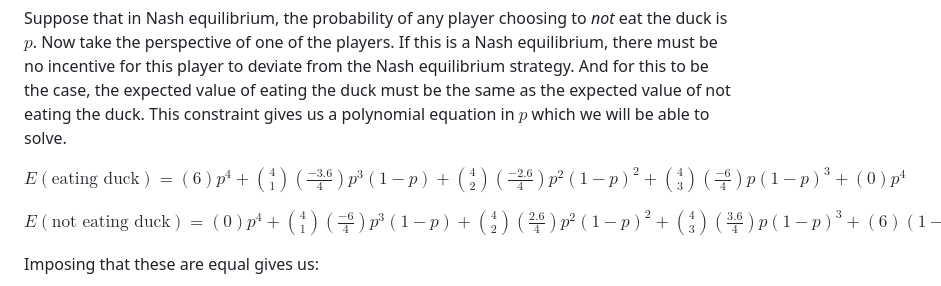
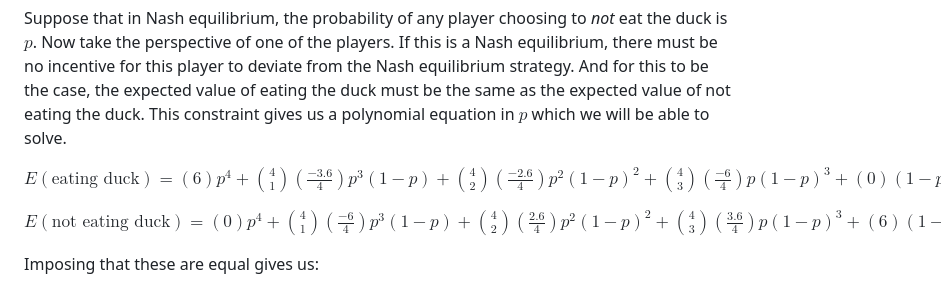
Before and after one commit to tobycrisford/taskmaster_lame_duck, a Markdown page: Readme.md, the part around the change. GitHub-like rendering.

Commit message:
Fixing typo in readme

```diff
--- a/Readme.md
+++ b/Readme.md
@@ -112,7 +112,7 @@ of the players. If this is a Nash equilibrium, there must be no incentive for th
 And for this to be the case, the expected value of eating the duck must be the same as the expected value of not eating the duck. This constraint
 gives us a polynomial equation in $p$ which we will be able to solve.
 
-$E(\text{eating duck}) = (6) p^{4} + {{4}\choose{1}}(\frac{-3.6}{4}) p^3 (1-p) + {{4}\choose{2}} (\frac{-2.6}{4}) p^2 (1-p)^2 + {{4}\choose{3}} (\frac{-6}{4}) p (1-p)^3 + (0) p^4$
+$E(\text{eating duck}) = (6) p^{4} + {{4}\choose{1}}(\frac{-3.6}{4}) p^3 (1-p) + {{4}\choose{2}} (\frac{-2.6}{4}) p^2 (1-p)^2 + {{4}\choose{3}} (\frac{-6}{4}) p (1-p)^3 + (0) (1-p)^4$
 
 $E(\text{not eating duck}) = (0) p^{4} + {{4}\choose{1}} (\frac{-6}{4}) p^3 (1-p) + {{4}\choose{2}} (\frac{2.6}{4}) p^2 (1-p)^2 + {{4}\choose{3}} (\frac{3.6}{4}) p (1 - p)^3 + (6) (1-p)^4$
 
```
